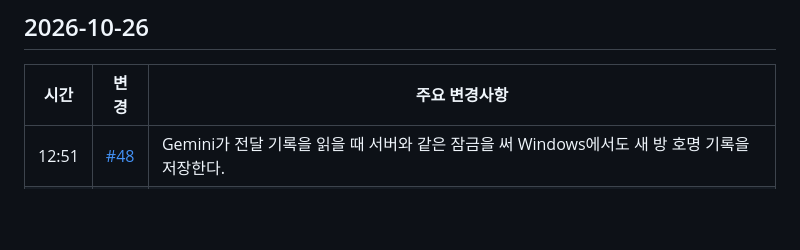
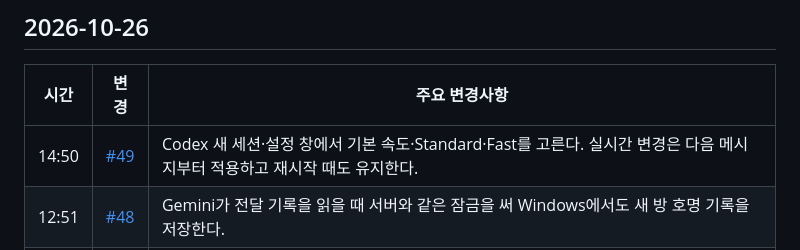
Before and after one commit to ehojune/Reason-Network-Chat, a Markdown page: patch_notes/README.ko.md, the part around the change. Drawn GitHub-style; blank space fills up the shorter version.

Commit message:
docs: record Codex Fast mode settings
Co-Authored-By: ehojune <ehojune@gmail.com>

```diff
--- a/patch_notes/README.ko.md
+++ b/patch_notes/README.ko.md
@@ -9,6 +9,7 @@ Reason Network Chat에서 바뀐 것을 최신순으로 적는다. 시간은 한
 
 | 시간 | 변경 | 주요 변경사항 |
 |---|---|---|
+| 14:50 | [#49](https://github.com/ehojune/Reason-Network-Chat/pull/49) | Codex 새 세션·설정 창에서 기본 속도·Standard·Fast를 고른다. 실시간 변경은 다음 메시지부터 적용하고 재시작 때도 유지한다. |
 | 12:51 | [#48](https://github.com/ehojune/Reason-Network-Chat/pull/48) | Gemini가 전달 기록을 읽을 때 서버와 같은 잠금을 써 Windows에서도 새 방 호명 기록을 저장한다. |
 | 12:00 | [#47](https://github.com/ehojune/Reason-Network-Chat/pull/47) | 방에서 Gemini 상시 리뷰어를 호명한다. PR 요청은 P0~P3 지적과 Gemini GitHub App 명의의 리뷰 링크로 돌아온다. |
 | 10:41 | [#45](https://github.com/ehojune/Reason-Network-Chat/pull/45) | 분류별 순서 편집에서 손잡이 드래그나 ↑·↓로 세션을 정렬합니다. 다른 분류로는 옮길 수 없으며 새로고침 뒤에도 순서가 유지됩니다. |
```
Also changed, not shown: patch_notes/README.md (+1 -0 lines), patch_notes/README.zh-CN.md (+1 -0 lines).
